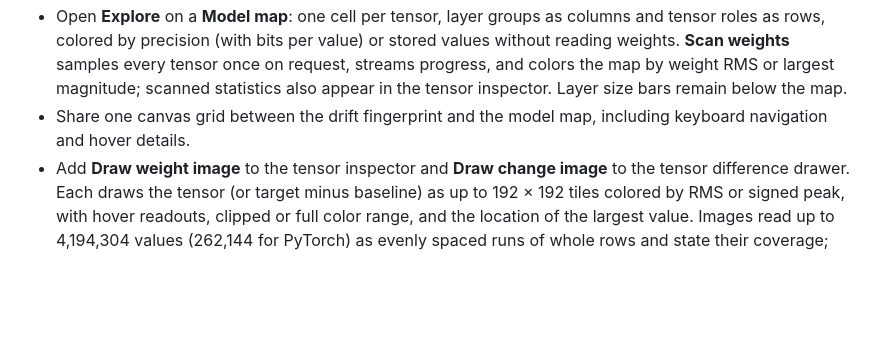
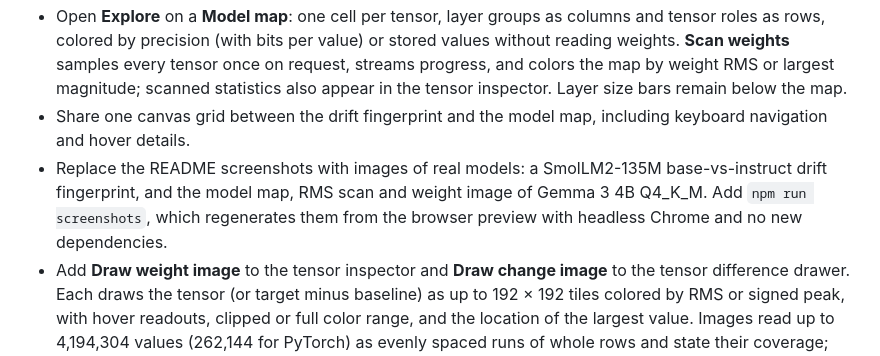
Before and after one commit to maria-rjn/Weightscope, a Markdown page: CHANGELOG.md, the part around the change. Drawn GitHub-style; blank space fills up the shorter version.

```diff
--- a/CHANGELOG.md
+++ b/CHANGELOG.md
@@ -7,6 +7,7 @@
 - Color drift with a perceptually uniform ramp (reversed in light themes) in both views, and give exact zero drift its own neutral color.
 - Open **Explore** on a **Model map**: one cell per tensor, layer groups as columns and tensor roles as rows, colored by precision (with bits per value) or stored values without reading weights. **Scan weights** samples every tensor once on request, streams progress, and colors the map by weight RMS or largest magnitude; scanned statistics also appear in the tensor inspector. Layer size bars remain below the map.
 - Share one canvas grid between the drift fingerprint and the model map, including keyboard navigation and hover details.
+- Replace the README screenshots with images of real models: a SmolLM2-135M base-vs-instruct drift fingerprint, and the model map, RMS scan and weight image of Gemma 3 4B Q4_K_M. Add `npm run screenshots`, which regenerates them from the browser preview with headless Chrome and no new dependencies.
 - Add **Draw weight image** to the tensor inspector and **Draw change image** to the tensor difference drawer. Each draws the tensor (or target minus baseline) as up to 192 × 192 tiles colored by RMS or signed peak, with hover readouts, clipped or full color range, and the location of the largest value. Images read up to 4,194,304 values (262,144 for PyTorch) as evenly spaced runs of whole rows and state their coverage; change images use the same translated positions as GGUF comparisons.
 
 ## 0.4.2
```
Also changed, not shown: README.md (+15 -2 lines), docs/images/drift-fingerprint.jpg (added), docs/images/layer-drift-map.jpg (deleted), docs/images/layer-overview.jpg (deleted), docs/images/model-map-rms.jpg (added), docs/images/model-map.jpg (added), docs/images/weight-image.jpg (added), 2 other files.
